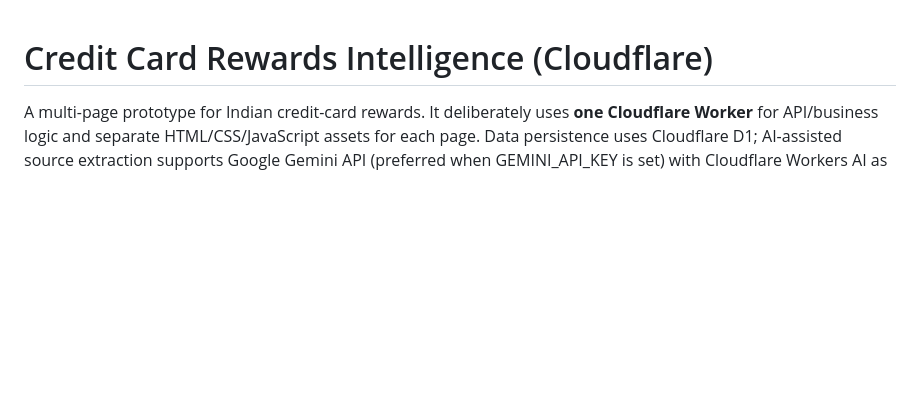
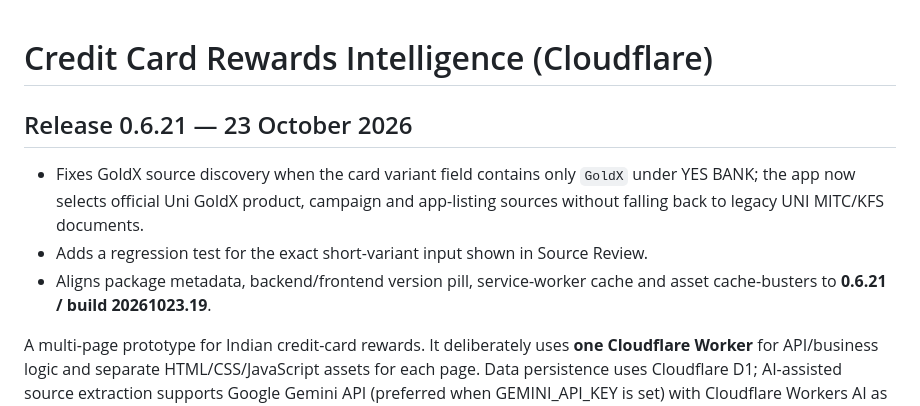
Before and after one commit to aureliusdcunha/credit-card-rewards, a Markdown page: README.md, the part around the change. Drawn GitHub-style; blank space fills up the shorter version.

Commit message:
Bump release to 0.6.21 for GoldX discovery fix

```diff
--- a/README.md
+++ b/README.md
@@ -1,4 +1,11 @@
 # Credit Card Rewards Intelligence (Cloudflare)
+
+## Release 0.6.21 — 23 October 2026
+
+- Fixes GoldX source discovery when the card variant field contains only `GoldX` under YES BANK; the app now selects official Uni GoldX product, campaign and app-listing sources without falling back to legacy UNI MITC/KFS documents.
+- Adds a regression test for the exact short-variant input shown in Source Review.
+- Aligns package metadata, backend/frontend version pill, service-worker cache and asset cache-busters to **0.6.21 / build 20261023.19**.
+
 
 A multi-page prototype for Indian credit-card rewards. It deliberately uses **one Cloudflare Worker** for API/business logic and separate HTML/CSS/JavaScript assets for each page. Data persistence uses Cloudflare D1; AI-assisted source extraction supports Google Gemini API (preferred when GEMINI_API_KEY is set) with Cloudflare Workers AI as a fallback.
 
```
